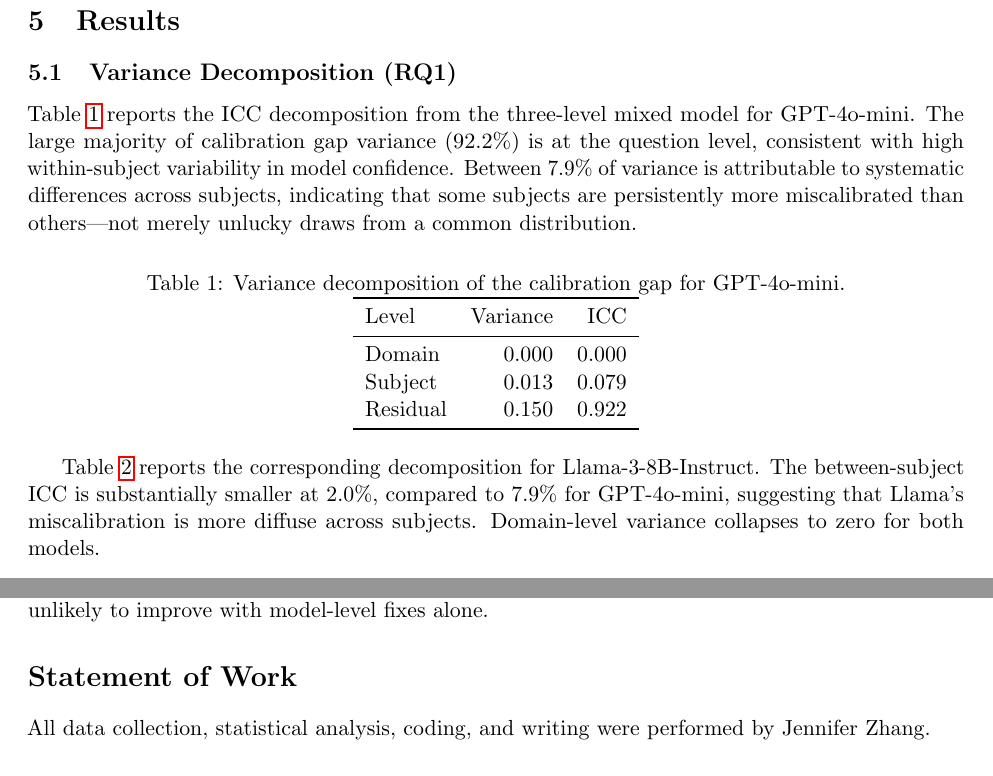
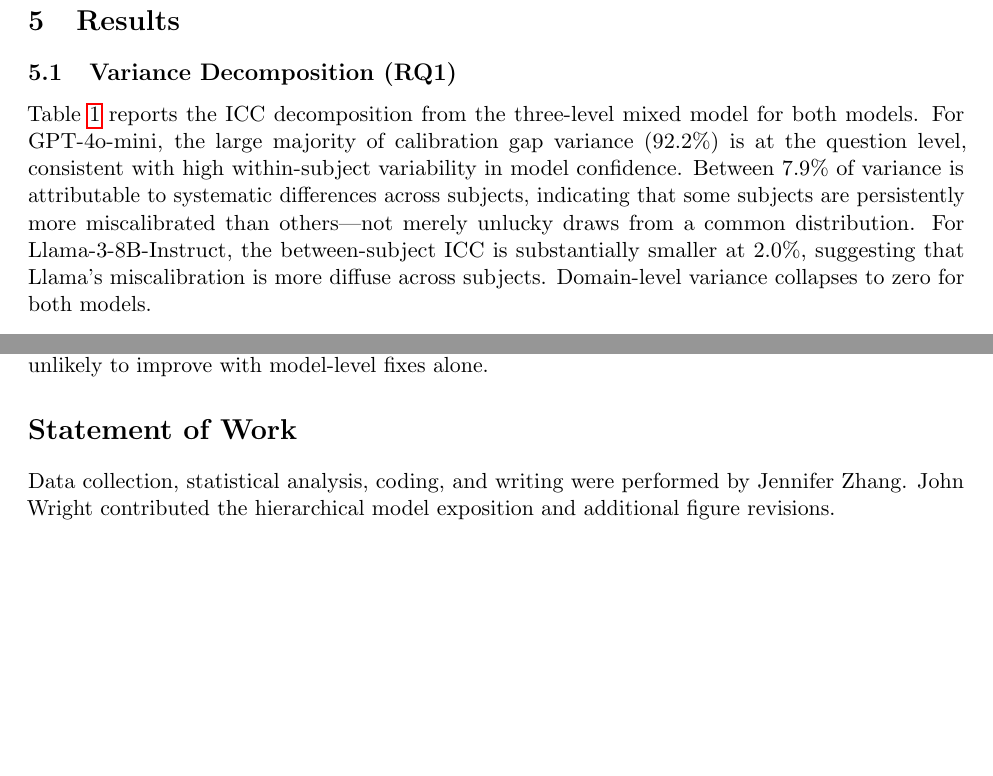
Before and after one commit to jenjzhang/stat-215b-final, a LaTeX paper (report/report.tex): two parts of pages 5 and 10 of 12, joined at a grey line, cut so that both start at the same text, the shorter picture padded with empty space. Compiled offline with pdfLaTeX.

Commit message:
Fix report/slides errors and recompile PDFs
- Fill NLCS Spearman placeholders (GPT >= 0.903, Llama >= 0.861)
- Remove duplicate sentence in cross-model section
- Merge redundant variance decomposition tables
- Fix BitsAndBytes citation; add dettmers2022gptint to references.bib
- Remove unused \TODO macro
- Restore 57/57 agreement breakdown on cross-model slide
- Add John Wright as co-author; update Statement of Work

Co-Authored-By: Claude Sonnet 4.6 <noreply@anthropic.com>

```diff
--- a/report/report.tex
+++ b/report/report.tex
@@ -8,11 +8,8 @@
 \usepackage{microtype}
 \usepackage{xcolor}
 
-% Placeholder macro — remove before final submission
-\newcommand{\TODO}[1]{\textcolor{red}{[TODO: #1]}}
-
 \title{A Statistical Audit of LLM Calibration Heterogeneity\\Across Knowledge Domains}
-\author{Jennifer Zhang}
+\author{Jennifer Zhang \and John Wright}
 \date{STAT 215B, Spring 2026}
 
 \begin{document}
@@ -249,32 +246,15 @@
 
 \subsection{Variance Decomposition (RQ1)}
 
-Table~\ref{tab:icc} reports the ICC decomposition from the three-level mixed model for
-GPT-4o-mini. The large majority of calibration gap variance (92.2\%) is at the question
-level, consistent with high within-subject variability in model confidence. Between
-7.9\% of variance is attributable to systematic differences across subjects, indicating
-that some subjects are persistently more miscalibrated than others---not merely unlucky
-draws from a common distribution.
-
-\begin{table}[h]
-\centering
-\caption{Variance decomposition of the calibration gap for GPT-4o-mini.}
-\label{tab:icc}
-\begin{tabular}{lrr}
-\toprule
-Level & Variance & ICC \\
-\midrule
-Domain    & 0.000 & 0.000 \\
-Subject   & 0.013 & 0.079 \\
-Residual  & 0.150 & 0.922 \\
-\bottomrule
-\end{tabular}
-\end{table}
-
-Table~\ref{tab:icc_llama} reports the corresponding decomposition for Llama-3-8B-Instruct.
-The between-subject ICC is substantially smaller at 2.0\%, compared to 7.9\% for
-GPT-4o-mini, suggesting that Llama's miscalibration is more diffuse across subjects.
-Domain-level variance collapses to zero for both models.
+Table~\ref{tab:icc_llama} reports the ICC decomposition from the three-level mixed model
+for both models. For GPT-4o-mini, the large majority of calibration gap variance (92.2\%)
+is at the question level, consistent with high within-subject variability in model
+confidence. Between 7.9\% of variance is attributable to systematic differences across
+subjects, indicating that some subjects are persistently more miscalibrated than
+others---not merely unlucky draws from a common distribution. For Llama-3-8B-Instruct,
+the between-subject ICC is substantially smaller at 2.0\%, suggesting that Llama's
+miscalibration is more diffuse across subjects. Domain-level variance collapses to zero
+for both models.
 
 \begin{table}[h]
 \centering
@@ -558,8 +535,9 @@
 \section*{Statement of Work}
 % ============================================================
 
-All data collection, statistical analysis, coding, and writing were performed by
-Jennifer Zhang.
+Data collection, statistical analysis, coding, and writing were performed by
+Jennifer Zhang. John Wright contributed the hierarchical model exposition and
+additional figure revisions.
 
 % ============================================================
 \bibliographystyle{plainnat}
```
Also changed, not shown: report/references.bib (+7 -0 lines), report/slides.tex (+10 -6 lines), report/figures/coef_plot.pdf, report/figures/cross_model_ece.pdf, report/figures/domain_ece.pdf, report/figures/subject_mean_gap.pdf, report/figures/top5_miscalibrated_gpt4o.pdf, report/report.bbl, report/report.pdf, report/report.tex (9 more changed lines), 1 other file.
